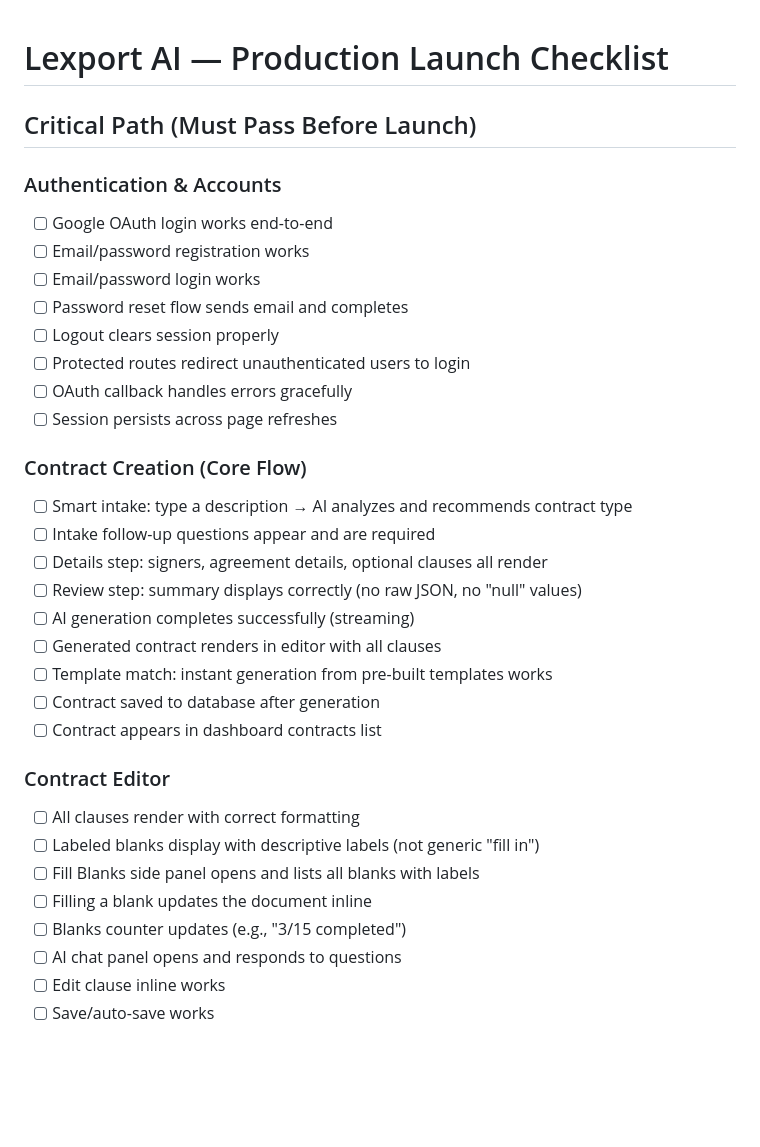
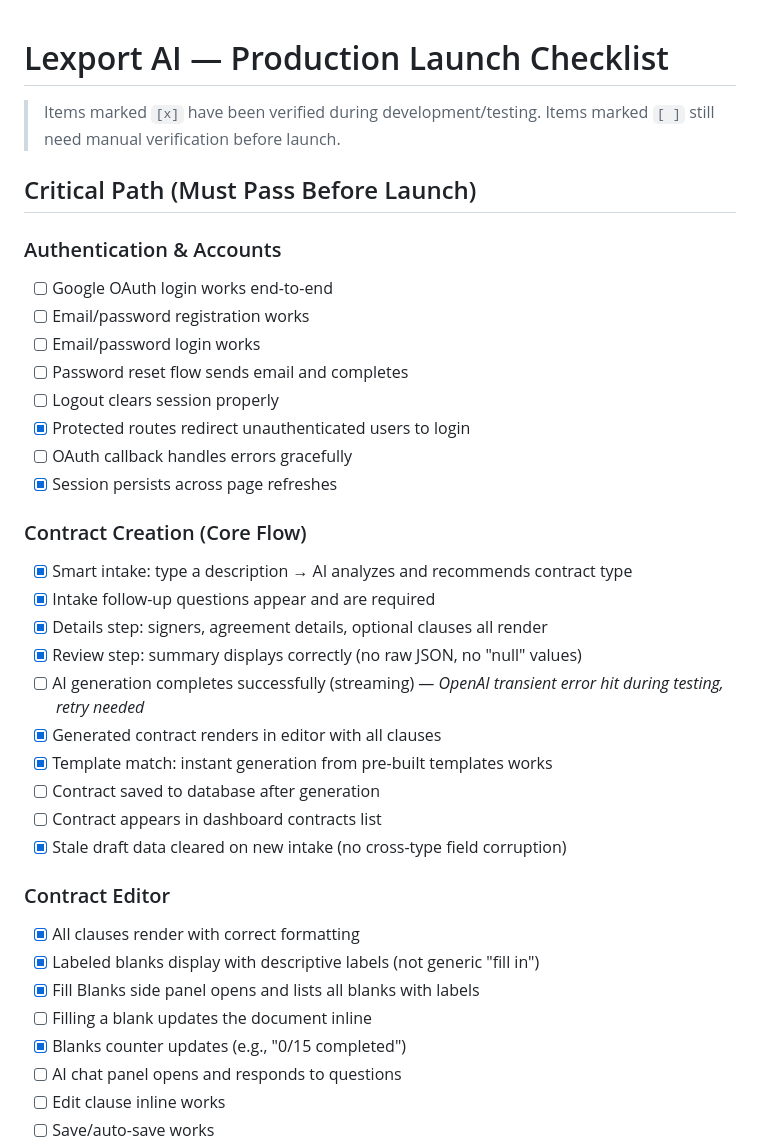
Before and after one commit to pobzino/lexport-ai, a Markdown page: apps/web/LAUNCH_CHECKLIST.md, the part around one of its changes. Rendered like a GitHub page; blank space fills up the shorter version.

```diff
--- a/apps/web/LAUNCH_CHECKLIST.md
+++ b/apps/web/LAUNCH_CHECKLIST.md
@@ -1,4 +1,7 @@
 # Lexport AI — Production Launch Checklist
+
+> Items marked `[x]` have been verified during development/testing.
+> Items marked `[ ]` still need manual verification before launch.
 
 ## Critical Path (Must Pass Before Launch)
 
@@ -8,27 +11,28 @@
 - [ ] Email/password login works
 - [ ] Password reset flow sends email and completes
 - [ ] Logout clears session properly
-- [ ] Protected routes redirect unauthenticated users to login
+- [x] Protected routes redirect unauthenticated users to login
 - [ ] OAuth callback handles errors gracefully
-- [ ] Session persists across page refreshes
+- [x] Session persists across page refreshes
 
 ### Contract Creation (Core Flow)
-- [ ] Smart intake: type a description → AI analyzes and recommends contract type
-- [ ] Intake follow-up questions appear and are required
-- [ ] Details step: signers, agreement details, optional clauses all render
-- [ ] Review step: summary displays correctly (no raw JSON, no "null" values)
-- [ ] AI generation completes successfully (streaming)
-- [ ] Generated contract renders in editor with all clauses
-- [ ] Template match: instant generation from pre-built templates works
+- [x] Smart intake: type a description → AI analyzes and recommends contract type
+- [x] Intake follow-up questions appear and are required
+- [x] Details step: signers, agreement details, optional clauses all render
+- [x] Review step: summary displays correctly (no raw JSON, no "null" values)
+- [ ] AI generation completes successfully (streaming) — *OpenAI transient error hit during testing, retry needed*
+- [x] Generated contract renders in editor with all clauses
+- [x] Template match: instant generation from pre-built templates works
 - [ ] Contract saved to database after generation
 - [ ] Contract appears in dashboard contracts list
+- [x] Stale draft data cleared on new intake (no cross-type field corruption)
 
 ### Contract Editor
-- [ ] All clauses render with correct formatting
-- [ ] Labeled blanks display with descriptive labels (not generic "fill in")
-- [ ] Fill Blanks side panel opens and lists all blanks with labels
+- [x] All clauses render with correct formatting
+- [x] Labeled blanks display with descriptive labels (not generic "fill in")
+- [x] Fill Blanks side panel opens and lists all blanks with labels
 - [ ] Filling a blank updates the document inline
-- [ ] Blanks counter updates (e.g., "3/15 completed")
+- [x] Blanks counter updates (e.g., "0/15 completed")
 - [ ] AI chat panel opens and responds to questions
 - [ ] Edit clause inline works
 - [ ] Save/auto-save works
```
Also changed, not shown: other parts of apps/web/LAUNCH_CHECKLIST.md (+44 -43 lines).
